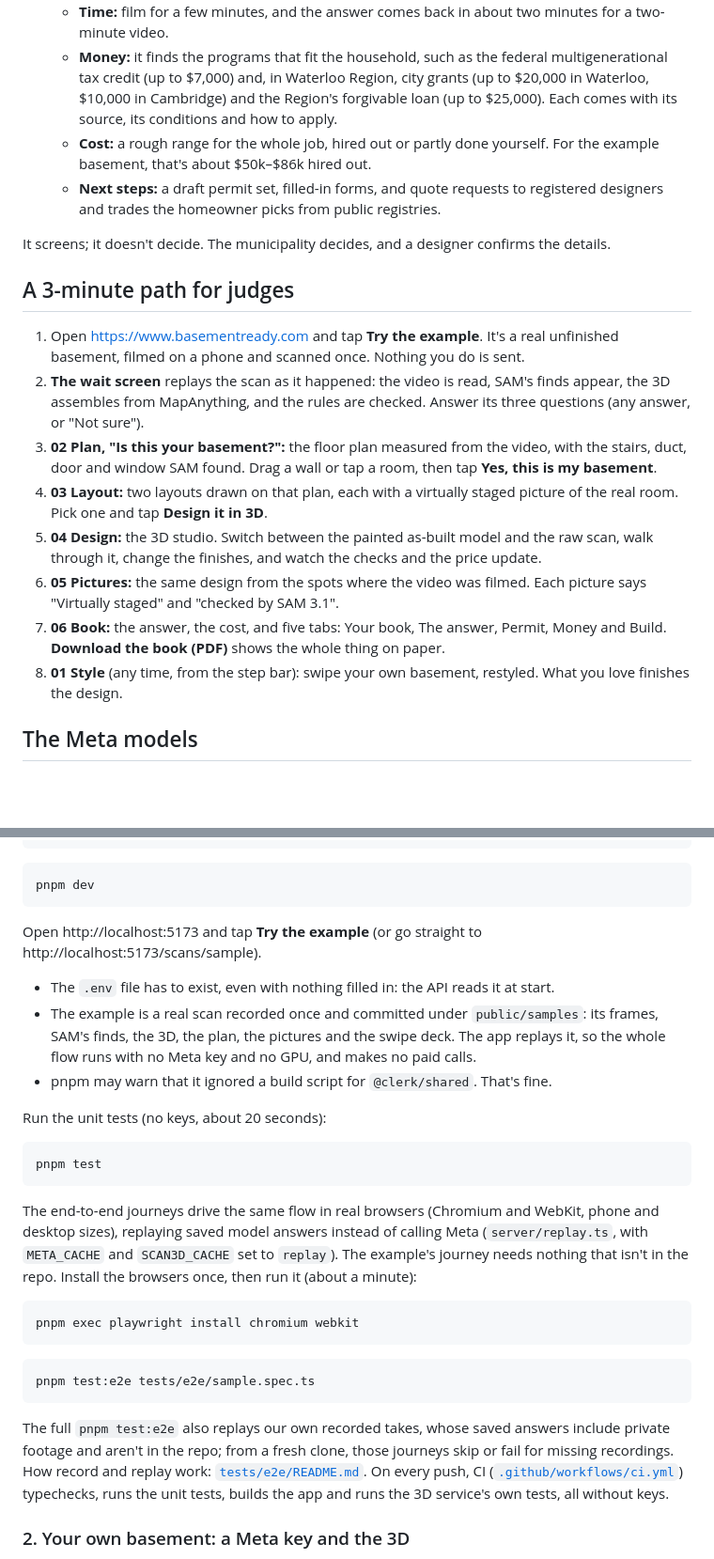
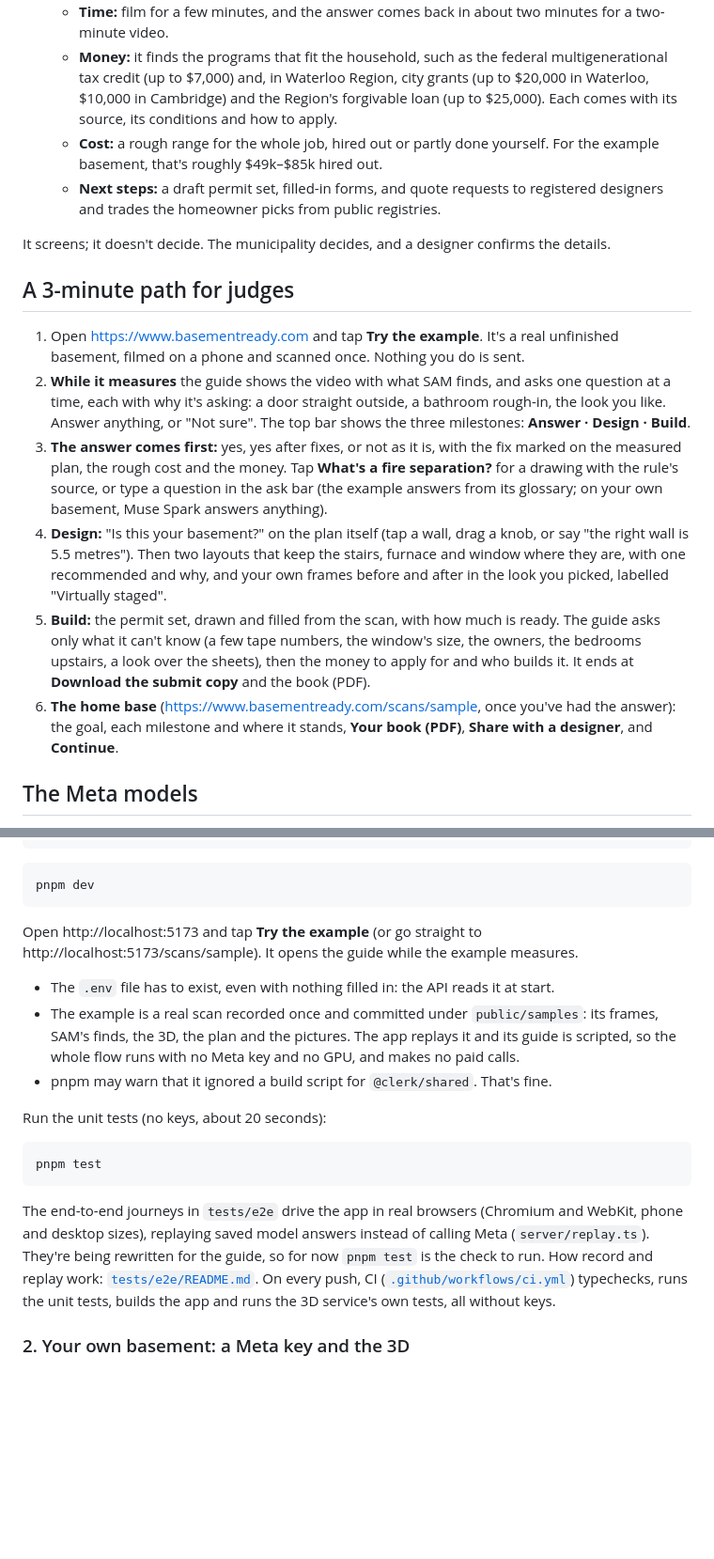
Before and after one commit to Dbar2/basement-ready, a Markdown page: README.md, 2 parts joined by grey strips. Shown at 94% size. Drawn GitHub-style; blank space fills up the shorter version.

````diff
--- a/README.md
+++ b/README.md
@@ -17,7 +28,7 @@ A homeowner wondering "could the basement be a home for Mom?" or "could a rental
 - **What Basement Ready gives back:**
   - **Time:** film for a few minutes, and the answer comes back in about two minutes for a two-minute video.
   - **Money:** it finds the programs that fit the household, such as the federal multigenerational tax credit (up to $7,000) and, in Waterloo Region, city grants (up to $20,000 in Waterloo, $10,000 in Cambridge) and the Region's forgivable loan (up to $25,000). Each comes with its source, its conditions and how to apply.
-  - **Cost:** a rough range for the whole job, hired out or partly done yourself. For the example basement, that's about $50k–$86k hired out.
+  - **Cost:** a rough range for the whole job, hired out or partly done yourself. For the example basement, that's roughly $49k–$85k hired out.
   - **Next steps:** a draft permit set, filled-in forms, and quote requests to registered designers and trades the homeowner picks from public registries.
 
 It screens; it doesn't decide. The municipality decides, and a designer confirms the details.
@@ -25,13 +36,11 @@ It screens; it doesn't decide. The municipality decides, and a designer confirms
 ## A 3-minute path for judges
 
 1. Open https://www.basementready.com and tap **Try the example**. It's a real unfinished basement, filmed on a phone and scanned once. Nothing you do is sent.
-2. **The wait screen** replays the scan as it happened: the video is read, SAM's finds appear, the 3D assembles from MapAnything, and the rules are checked. Answer its three questions (any answer, or "Not sure").
-3. **02 Plan, "Is this your basement?":** the floor plan measured from the video, with the stairs, duct, door and window SAM found. Drag a wall or tap a room, then tap **Yes, this is my basement**.
-4. **03 Layout:** two layouts drawn on that plan, each with a virtually staged picture of the real room. Pick one and tap **Design it in 3D**.
-5. **04 Design:** the 3D studio. Switch between the painted as-built model and the raw scan, walk through it, change the finishes, and watch the checks and the price update.
-6. **05 Pictures:** the same design from the spots where the video was filmed. Each picture says "Virtually staged" and "checked by SAM 3.1".
-7. **06 Book:** the answer, the cost, and five tabs: Your book, The answer, Permit, Money and Build. **Download the book (PDF)** shows the whole thing on paper.
-8. **01 Style** (any time, from the step bar): swipe your own basement, restyled. What you love finishes the design.
+2. **While it measures** the guide shows the video with what SAM finds, and asks one question at a time, each with why it's asking: a door straight outside, a bathroom rough-in, the look you like. Answer anything, or "Not sure". The top bar shows the three milestones: **Answer · Design · Build**.
+3. **The answer comes first:** yes, yes after fixes, or not as it is, with the fix marked on the measured plan, the rough cost and the money. Tap **What's a fire separation?** for a drawing with the rule's source, or type a question in the ask bar (the example answers from its glossary; on your own basement, Muse Spark answers anything).
+4. **Design:** "Is this your basement?" on the plan itself (tap a wall, drag a knob, or say "the right wall is 5.5 metres"). Then two layouts that keep the stairs, furnace and window where they are, with one recommended and why, and your own frames before and after in the look you picked, labelled "Virtually staged".
+5. **Build:** the permit set, drawn and filled from the scan, with how much is ready. The guide asks only what it can't know (a few tape numbers, the window's size, the owners, the bedrooms upstairs, a look over the sheets), then the money to apply for and who builds it. It ends at **Download the submit copy** and the book (PDF).
+6. **The home base** (https://www.basementready.com/scans/sample, once you've had the answer): the goal, each milestone and where it stands, **Your book (PDF)**, **Share with a designer**, and **Continue**.
 
 ## The Meta models
 
@@ -108,10 +129,10 @@ cp .env.example .env
 pnpm dev
 ```
 
-Open http://localhost:5173 and tap **Try the example** (or go straight to http://localhost:5173/scans/sample).
+Open http://localhost:5173 and tap **Try the example** (or go straight to http://localhost:5173/scans/sample). It opens the guide while the example measures.
 
 - The `.env` file has to exist, even with nothing filled in: the API reads it at start.
-- The example is a real scan recorded once and committed under `public/samples`: its frames, SAM's finds, the 3D, the plan, the pictures and the swipe deck. The app replays it, so the whole flow runs with no Meta key and no GPU, and makes no paid calls.
+- The example is a real scan recorded once and committed under `public/samples`: its frames, SAM's finds, the 3D, the plan and the pictures. The app replays it and its guide is scripted, so the whole flow runs with no Meta key and no GPU, and makes no paid calls.
 - pnpm may warn that it ignored a build script for `@clerk/shared`. That's fine.
 
 Run the unit tests (no keys, about 20 seconds):
@@ -120,17 +141,7 @@ Run the unit tests (no keys, about 20 seconds):
 pnpm test
 ```
 
-The end-to-end journeys drive the same flow in real browsers (Chromium and WebKit, phone and desktop sizes), replaying saved model answers instead of calling Meta (`server/replay.ts`, with `META_CACHE` and `SCAN3D_CACHE` set to `replay`). The example's journey needs nothing that isn't in the repo. Install the browsers once, then run it (about a minute):
-
-```bash
-pnpm exec playwright install chromium webkit
-```
-
-```bash
-pnpm test:e2e tests/e2e/sample.spec.ts
-```
-
-The full `pnpm test:e2e` also replays our own recorded takes, whose saved answers include private footage and aren't in the repo; from a fresh clone, those journeys skip or fail for missing recordings. How record and replay work: [`tests/e2e/README.md`](tests/e2e/README.md). On every push, CI ([`.github/workflows/ci.yml`](.github/workflows/ci.yml)) typechecks, runs the unit tests, builds the app and runs the 3D service's own tests, all without keys.
+The end-to-end journeys in `tests/e2e` drive the app in real browsers (Chromium and WebKit, phone and desktop sizes), replaying saved model answers instead of calling Meta (`server/replay.ts`). They're being rewritten for the guide, so for now `pnpm test` is the check to run. How record and replay work: [`tests/e2e/README.md`](tests/e2e/README.md). On every push, CI ([`.github/workflows/ci.yml`](.github/workflows/ci.yml)) typechecks, runs the unit tests, builds the app and runs the 3D service's own tests, all without keys.
 
 ### 2. Your own basement: a Meta key and the 3D
 
````
Also changed, not shown: other parts of README.md (+36 -12 lines), docs/screens/answer.png (added), docs/screens/build.png (added), docs/screens/explain.png (added), docs/screens/home.png (added), docs/screens/plan.png (added), docs/screens/wait.jpg (added).
